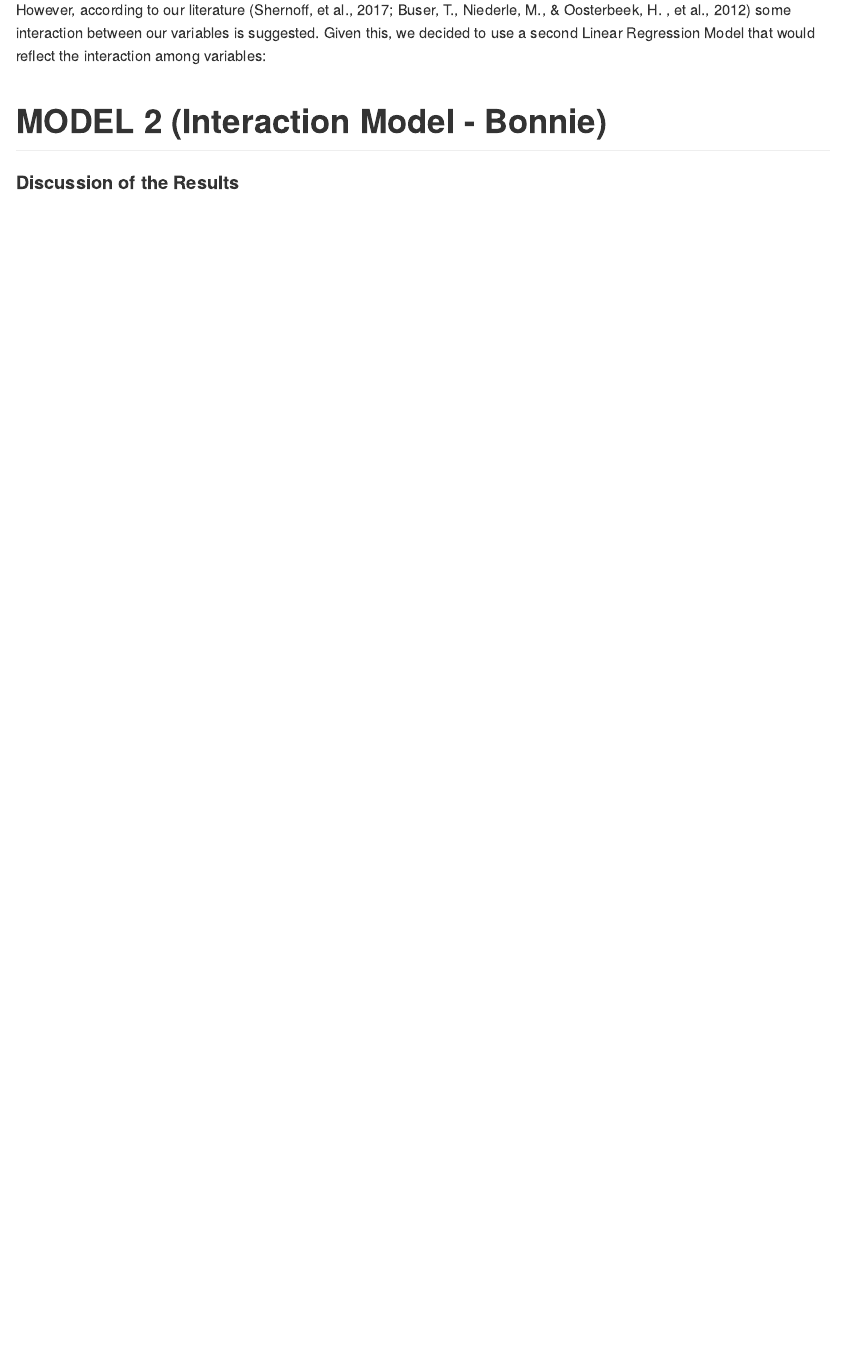
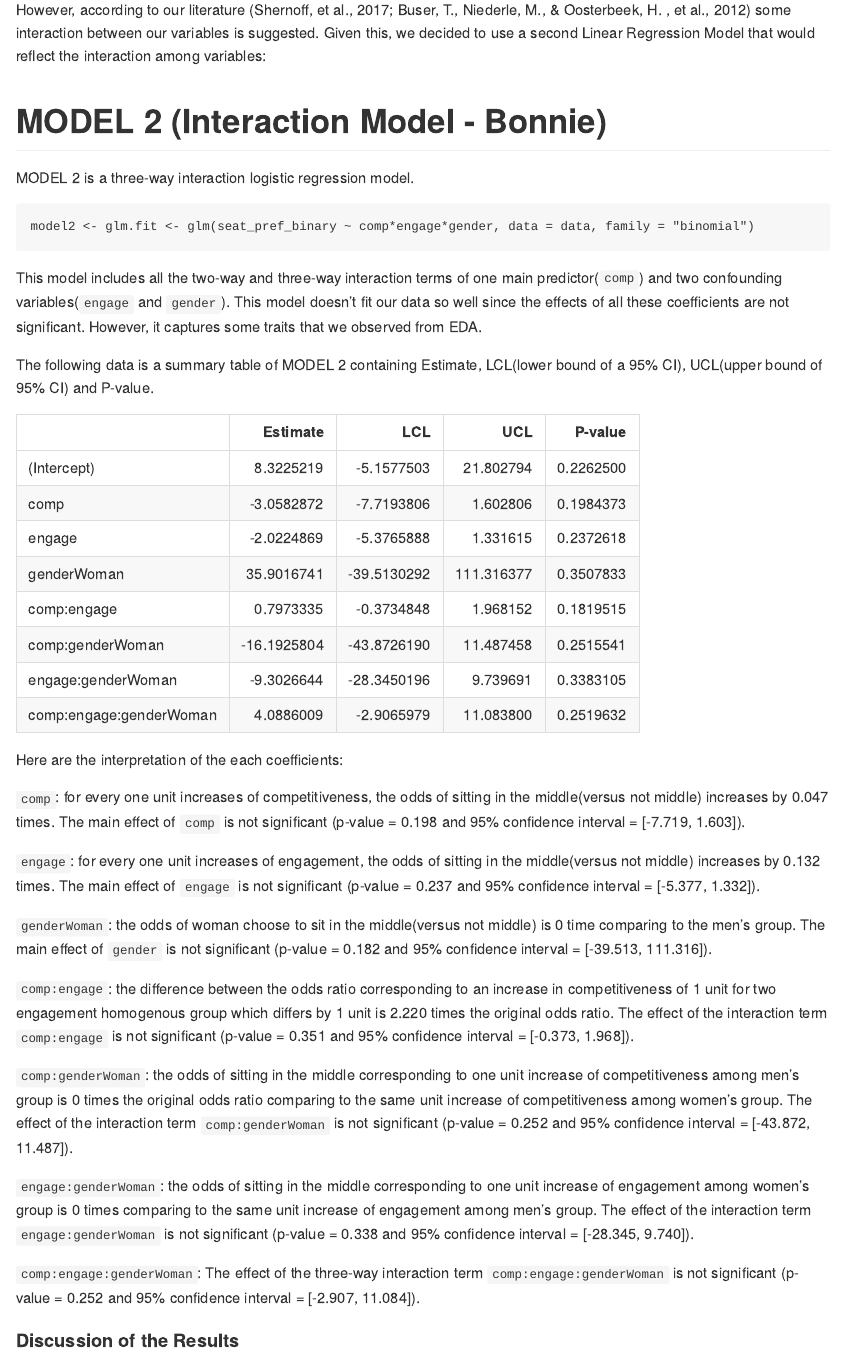
Before and after one commit to UBC-MDS/seating_pref, an R Markdown document (doc/final_report.Rmd): the page in a window 1100 px wide, from 1280 px down. Rendered offline with R 4.5, knitr and Pandoc, with nearby package versions.

Commit message:
add analysis of model 2

````diff
--- a/doc/final_report.Rmd
+++ b/doc/final_report.Rmd
@@ -45,7 +45,41 @@ However, according to our literature (Shernoff, et al., 2017; Buser, T., Niederl
 Given this, we decided to use a second Linear Regression Model that would reflect the interaction among variables:
 
 # MODEL 2 (Interaction Model - Bonnie)
+MODEL 2 is a three-way interaction logistic regression model.
+```
+model2 <- glm.fit <- glm(seat_pref_binary ~ comp*engage*gender, data = data, family = "binomial")
+```
+This model includes all the two-way and three-way interaction terms of one main predictor(`comp`) and two confounding variables(`engage` and `gender`). This model doesn't fit our data so well since the effects of all these coefficients are not significant. However, it captures some traits that we observed from EDA.
 
+
+The following data is a summary table of MODEL 2 containing Estimate, LCL(lower bound of a 95% CI), UCL(upper bound of 95% CI) and P-value.
+
+|                        |    Estimate|         LCL|        UCL|   P-value|
+|:-----------------------|-----------:|-----------:|----------:|---------:|
+|(Intercept)             |   8.3225219|  -5.1577503|  21.802794| 0.2262500|
+|comp                    |  -3.0582872|  -7.7193806|   1.602806| 0.1984373|
+|engage                  |  -2.0224869|  -5.3765888|   1.331615| 0.2372618|
+|genderWoman             |  35.9016741| -39.5130292| 111.316377| 0.3507833|
+|comp:engage             |   0.7973335|  -0.3734848|   1.968152| 0.1819515|
+|comp:genderWoman        | -16.1925804| -43.8726190|  11.487458| 0.2515541|
+|engage:genderWoman      |  -9.3026644| -28.3450196|   9.739691| 0.3383105|
+|comp:engage:genderWoman |   4.0886009|  -2.9065979|  11.083800| 0.2519632|
+
+Here are the interpretation of the each coefficients:
+
+`comp`: for every one unit increases of competitiveness, the odds of sitting in the middle(versus not middle) increases by 0.047 times. The main effect of `comp` is not significant (p-value = 0.198 and 95% confidence interval = [-7.719, 1.603]).
+
+`engage`: for every one unit increases of engagement, the odds of sitting in the middle(versus not middle) increases by 0.132 times. The main effect of `engage` is not significant (p-value = 0.237 and 95% confidence interval = [-5.377, 1.332]).
+
+`genderWoman`: the odds of woman choose to sit in the middle(versus not middle) is 0 time comparing to the men's group. The main effect of `gender` is not significant (p-value = 0.182 and 95% confidence interval = [-39.513, 111.316]).
+
+`comp:engage`: the difference between the odds ratio corresponding to an increase in competitiveness of 1 unit for two engagement homogenous group which differs by 1 unit is 2.220 times the original odds ratio. The effect of the interaction term `comp:engage` is not significant (p-value = 0.351 and 95% confidence interval = [-0.373, 1.968]).
+
+`comp:genderWoman`: the odds of sitting in the middle corresponding to one unit increase of competitiveness among men's group is 0 times the original odds ratio comparing to the same unit increase of competitiveness among women's group. The effect of the interaction term `comp:genderWoman` is not significant (p-value = 0.252 and 95% confidence interval = [-43.872, 11.487]).
+
+`engage:genderWoman`: the odds of sitting in the middle corresponding to one unit increase of engagement among women's group is 0 times comparing to the same unit increase of engagement among men's group. The effect of the interaction term `engage:genderWoman` is not significant (p-value = 0.338 and 95% confidence interval = [-28.345, 9.740]).
+
+`comp:engage:genderWoman`: The effect of the three-way interaction term `comp:engage:genderWoman` is not significant (p-value = 0.252 and 95% confidence interval = [-2.907, 11.084]).
 
 
 #### Discussion of the Results
````
